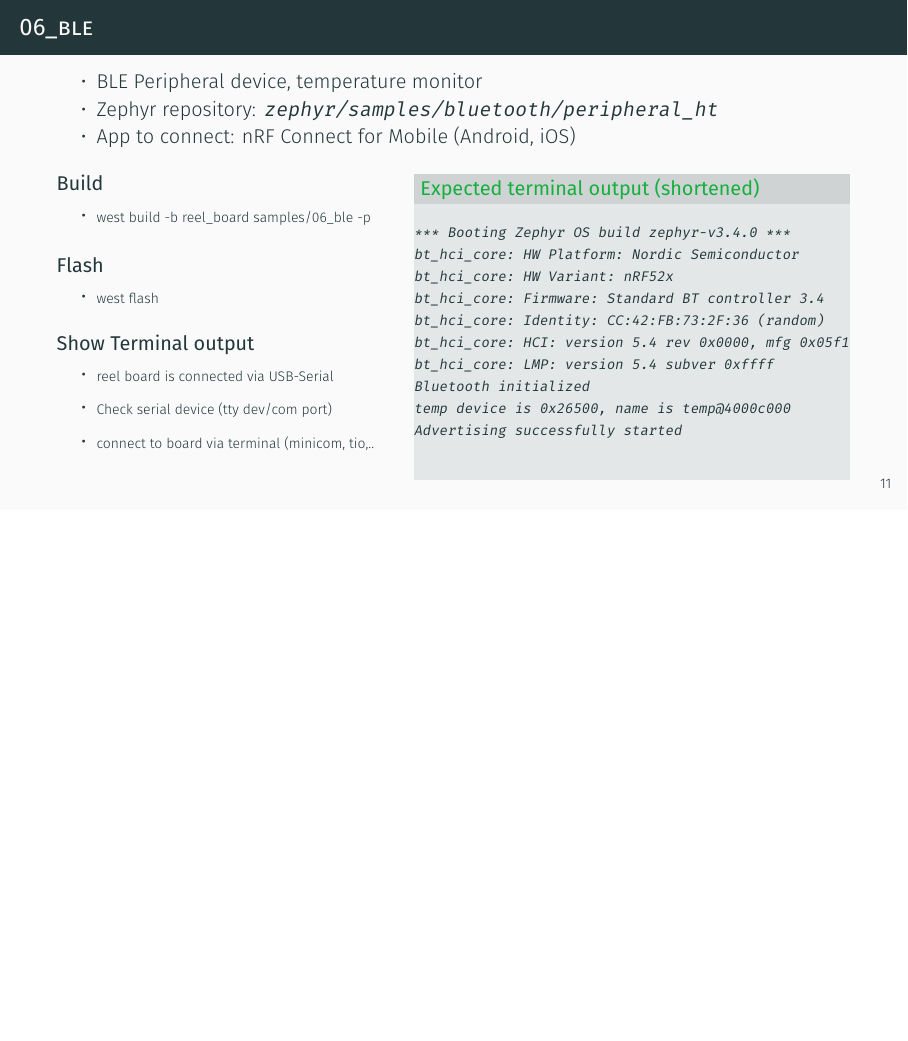
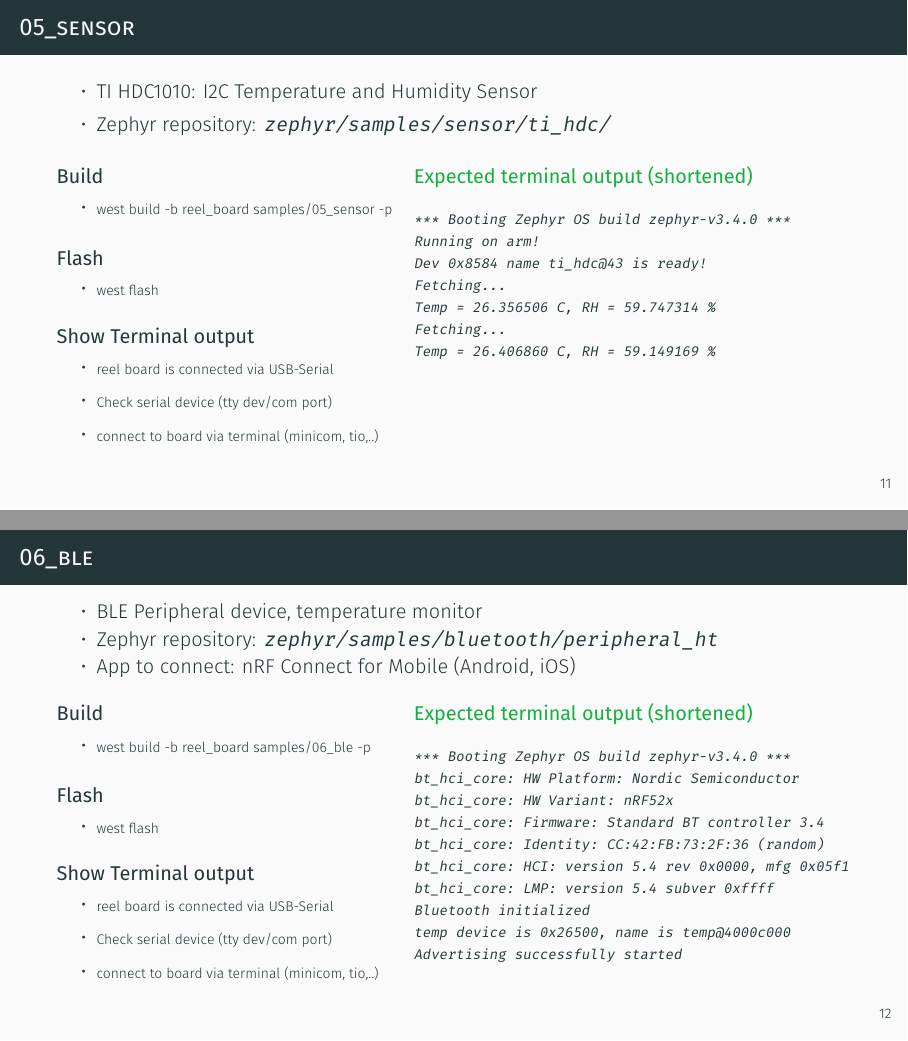
Before and after one commit to jonas-rem/zephyr-workshop, LaTeX slides (slides/slides.tex): page 16 of 18 before the commit and pages 16 and 17 of 19 after it, the two joined at a grey line, the shorter picture padded with empty space. Compiled offline with XeLaTeX.

Commit message:
slides: add slide for sensor sample
Signed-off-by: Jonas Remmert <j.remmert@phytec.de>

```diff
--- a/slides/slides.tex
+++ b/slides/slides.tex
@@ -273,6 +272,55 @@ Threads:
 
 \end{frame}
 
+\begin{frame}[fragile]{05\_sensor}
+
+  \begin{itemize}
+     \item TI HDC1010: I2C Temperature and Humidity Sensor
+     \item Zephyr repository: \texttt{zephyr/samples/sensor/ti\_hdc/}
+  \end{itemize}
+
+  \begin{columns}[T,onlytextwidth]
+    \column{0.45\textwidth}
+      \begin{block}{Build}
+        \begin{itemize}
+          \item {\scriptsize west build -b reel\_board samples/05\_sensor -p}
+        \end{itemize}
+      \end{block}
+
+     \begin{block}{Flash}
+        \begin{itemize}
+          \item {\scriptsize west flash}
+        \end{itemize}
+      \end{block}
+
+     \begin{block}{Show Terminal output}
+        \begin{itemize}
+           \item {\scriptsize reel board is connected via USB-Serial}
+           \item {\scriptsize Check serial device (tty dev/com port)}
+           \item {\scriptsize connect to board via terminal (minicom, tio,..)}
+        \end{itemize}
+      \end{block}
+
+    \column{0.55\textwidth}
+
+      \begin{exampleblock}{Expected terminal output (shortened)}
+      \metroset{block=fill}
+        {\fontsize{7}{9.6}\selectfont
+          \begin{verbatim}
+*** Booting Zephyr OS build zephyr-v3.4.0 ***
+Running on arm!
+Dev 0x8584 name ti_hdc@43 is ready!
+Fetching...
+Temp = 26.356506 C, RH = 59.747314 %
+Fetching...
+Temp = 26.406860 C, RH = 59.149169 %
+          \end{verbatim}
+        }
+      \end{exampleblock}
+  \end{columns}
+
+\end{frame}
+
 \begin{frame}[fragile]{06\_ble}
 
   \begin{itemize}
```
Also changed, not shown: slides/slides.tex (12 more changed lines).
